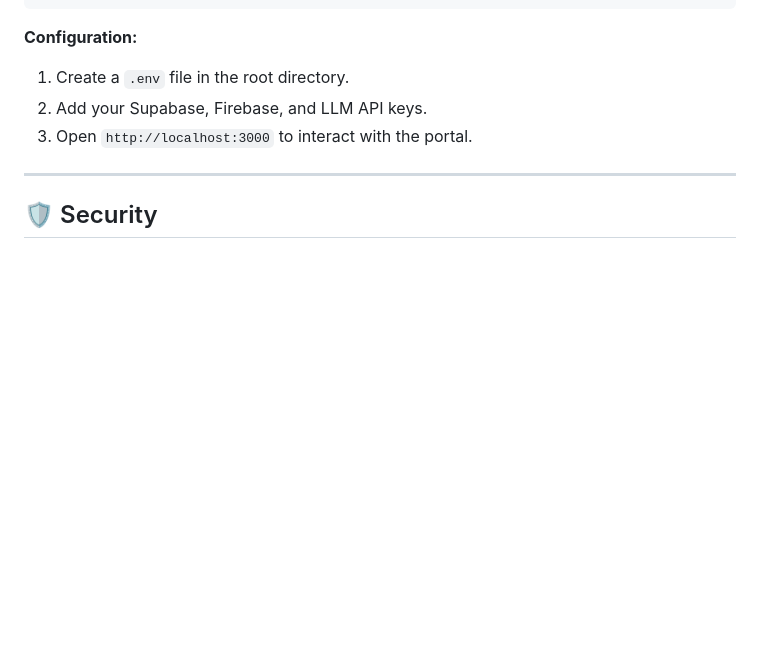
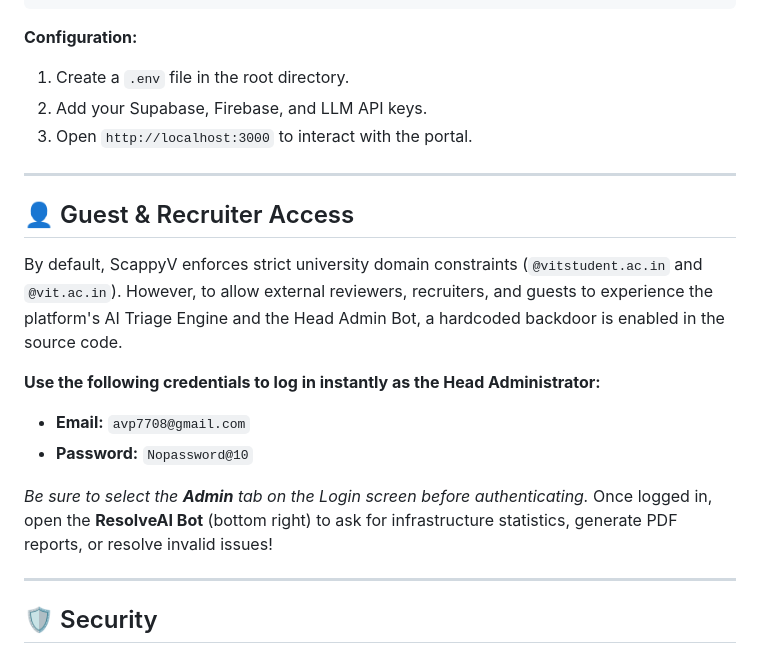
Before and after one commit to Ismaila2512/ScappyV, a Markdown page: README.md, the part around the change. Rendered like a GitHub page; blank space fills up the shorter version.

Commit message:
docs: add guest and recruiter access credentials

```diff
--- a/README.md
+++ b/README.md
@@ -76,6 +76,18 @@ npm run dev
 
 ---
 
+## 👤 Guest & Recruiter Access
+
+By default, ScappyV enforces strict university domain constraints (`@vitstudent.ac.in` and `@vit.ac.in`). However, to allow external reviewers, recruiters, and guests to experience the platform's AI Triage Engine and the Head Admin Bot, a hardcoded backdoor is enabled in the source code.
+
+**Use the following credentials to log in instantly as the Head Administrator:**
+- **Email:** `avp7708@gmail.com`
+- **Password:** `Nopassword@10`
+
+*Be sure to select the **Admin** tab on the Login screen before authenticating.* Once logged in, open the **ResolveAI Bot** (bottom right) to ask for infrastructure statistics, generate PDF reports, or resolve invalid issues!
+
+---
+
 ## 🛡️ Security
 
 ScappyV implements strict role-based access controls across student, faculty, and administrative boundaries. Core database routes are protected via authenticated token sessions to prevent privilege escalation between portals.
```
